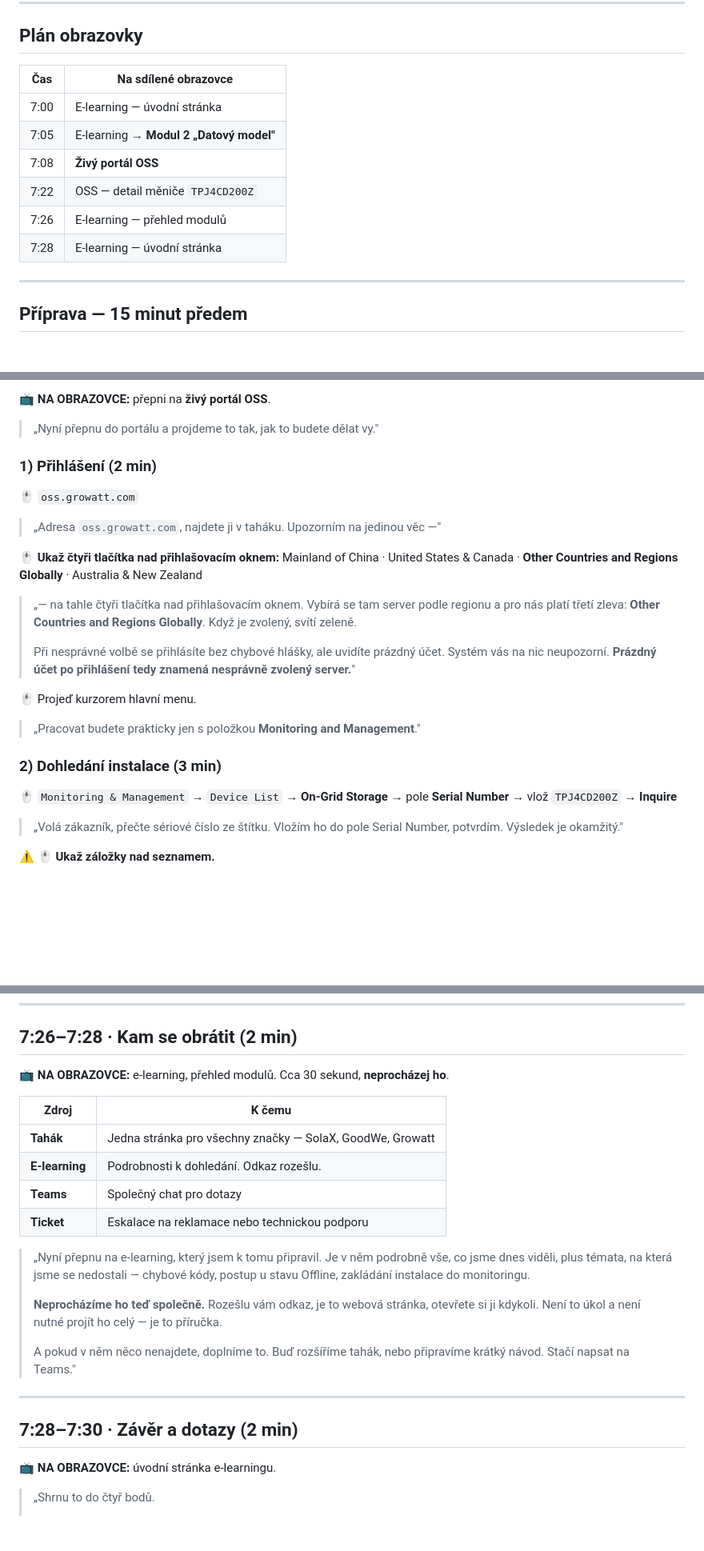
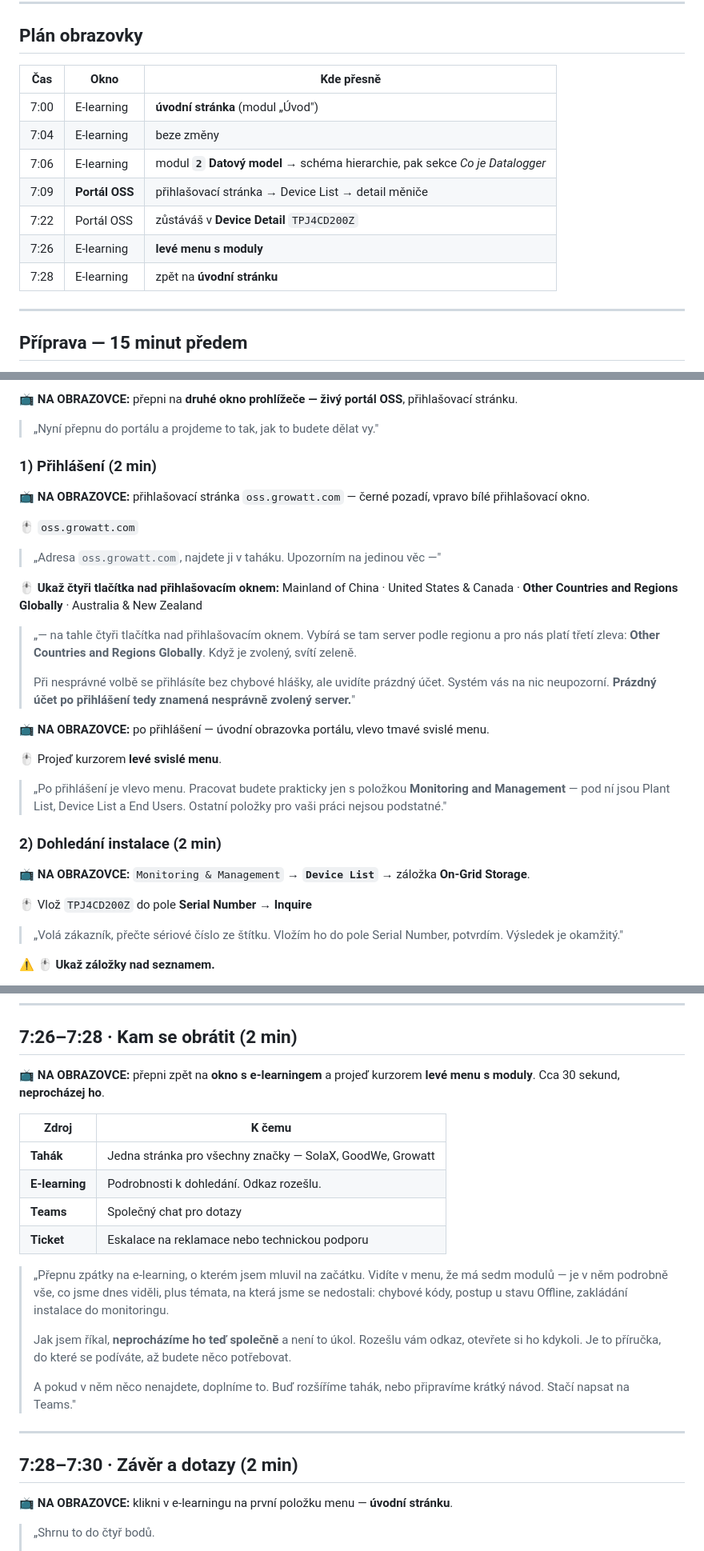
Before and after one commit to LukasValco/growatt-oss-skoleni, a Markdown page: SKOLENI-30-MIN.md, 3 parts joined by grey strips. Shown at 80% size. Drawn GitHub-style; blank space fills up the shorter version.

```diff
--- a/SKOLENI-30-MIN.md
+++ b/SKOLENI-30-MIN.md
@@ -43,14 +43,15 @@ Aby po hovoru se zákazníkem uměli: **dohledat instalaci**, **přečíst provo
 
 ## Plán obrazovky
 
-| Čas | Na sdílené obrazovce |
-|---|---|
-| 7:00 | E-learning — úvodní stránka |
-| 7:05 | E-learning → **Modul 2 „Datový model"** |
-| 7:08 | **Živý portál OSS** |
-| 7:22 | OSS — detail měniče `TPJ4CD200Z` |
-| 7:26 | E-learning — přehled modulů |
-| 7:28 | E-learning — úvodní stránka |
+| Čas | Okno | Kde přesně |
+|---|---|---|
+| 7:00 | E-learning | **úvodní stránka** (modul „Úvod") |
+| 7:04 | E-learning | beze změny |
+| 7:06 | E-learning | modul **`2` Datový model** → schéma hierarchie, pak sekce *Co je Datalogger* |
+| 7:09 | **Portál OSS** | přihlašovací stránka → Device List → detail měniče |
+| 7:22 | Portál OSS | zůstáváš v **Device Detail** `TPJ4CD200Z` |
+| 7:26 | E-learning | **levé menu s moduly** |
+| 7:28 | E-learning | zpět na **úvodní stránku** |
 
 ---
 
@@ -139,9 +147,11 @@ Zákazník (End User)          Tusl01
 
-📺 **NA OBRAZOVCE:** přepni na **živý portál OSS**.
+📺 **NA OBRAZOVCE:** přepni na **druhé okno prohlížeče — živý portál OSS**, přihlašovací stránku.
 
 > „Nyní přepnu do portálu a projdeme to tak, jak to budete dělat vy."
 
 ### 1) Přihlášení (2 min)
+
+📺 **NA OBRAZOVCE:** přihlašovací stránka `oss.growatt.com` — černé pozadí, vpravo bílé přihlašovací okno.
 
 🖱 `oss.growatt.com`
 
@@ -153,13 +163,17 @@ Zákazník (End User)          Tusl01
 >
 > Při nesprávné volbě se přihlásíte bez chybové hlášky, ale uvidíte prázdný účet. Systém vás na nic neupozorní. **Prázdný účet po přihlášení tedy znamená nesprávně zvolený server.**"
 
-🖱 Projeď kurzorem hlavní menu.
+📺 **NA OBRAZOVCE:** po přihlášení — úvodní obrazovka portálu, vlevo tmavé svislé menu.
 
-> „Pracovat budete prakticky jen s položkou **Monitoring and Management**."
+🖱 Projeď kurzorem **levé svislé menu**.
 
-### 2) Dohledání instalace (3 min)
+> „Po přihlášení je vlevo menu. Pracovat budete prakticky jen s položkou **Monitoring and Management** — pod ní jsou Plant List, Device List a End Users. Ostatní položky pro vaši práci nejsou podstatné."
 
-🖱 `Monitoring & Management` → `Device List` → **On-Grid Storage** → pole **Serial Number** → vlož `TPJ4CD200Z` → **Inquire**
+### 2) Dohledání instalace (2 min)
+
+📺 **NA OBRAZOVCE:** `Monitoring & Management` → **`Device List`** → záložka **On-Grid Storage**.
+
+🖱 Vlož `TPJ4CD200Z` do pole **Serial Number** → **Inquire**
 
 > „Volá zákazník, přečte sériové číslo ze štítku. Vložím ho do pole Serial Number, potvrdím. Výsledek je okamžitý."
 
@@ -293,7 +311,7 @@ Zákazník (End User)          Tusl01
 
 ## 7:26–7:28 · Kam se obrátit (2 min)
 
-📺 **NA OBRAZOVCE:** e-learning, přehled modulů. Cca 30 sekund, **neprocházej ho**.
+📺 **NA OBRAZOVCE:** přepni zpět na **okno s e-learningem** a projeď kurzorem **levé menu s moduly**. Cca 30 sekund, **neprocházej ho**.
 
 | Zdroj | K čemu |
 |---|---|
@@ -302,9 +320,9 @@ Zákazník (End User)          Tusl01
 | **Teams** | Společný chat pro dotazy |
 | **Ticket** | Eskalace na reklamace nebo technickou podporu |
 
-> „Nyní přepnu na e-learning, který jsem k tomu připravil. Je v něm podrobně vše, co jsme dnes viděli, plus témata, na která jsme se nedostali — chybové kódy, postup u stavu Offline, zakládání instalace do monitoringu.
+> „Přepnu zpátky na e-learning, o kterém jsem mluvil na začátku. Vidíte v menu, že má sedm modulů — je v něm podrobně vše, co jsme dnes viděli, plus témata, na která jsme se nedostali: chybové kódy, postup u stavu Offline, zakládání instalace do monitoringu.
 >
-> **Neprocházíme ho teď společně.** Rozešlu vám odkaz, je to webová stránka, otevřete si ji kdykoli. Není to úkol a není nutné projít ho celý — je to příručka.
+> Jak jsem říkal, **neprocházíme ho teď společně** a není to úkol. Rozešlu vám odkaz, otevřete si ho kdykoli. Je to příručka, do které se podíváte, až budete něco potřebovat.
 >
 > A pokud v něm něco nenajdete, doplníme to. Buď rozšíříme tahák, nebo připravíme krátký návod. Stačí napsat na Teams."
 
@@ -312,7 +330,7 @@ Zákazník (End User)          Tusl01
 
 ## 7:28–7:30 · Závěr a dotazy (2 min)
 
-📺 **NA OBRAZOVCE:** úvodní stránka e-learningu.
+📺 **NA OBRAZOVCE:** klikni v e-learningu na první položku menu — **úvodní stránku**.
 
 > „Shrnu to do čtyř bodů.
 >
```
Also changed, not shown: other parts of SKOLENI-30-MIN.md (+47 -36 lines).
